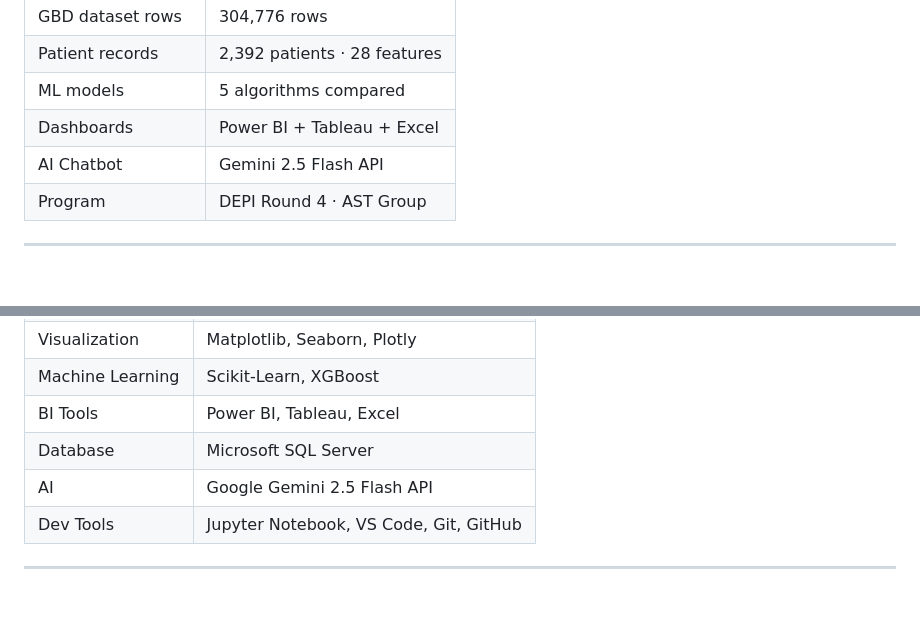
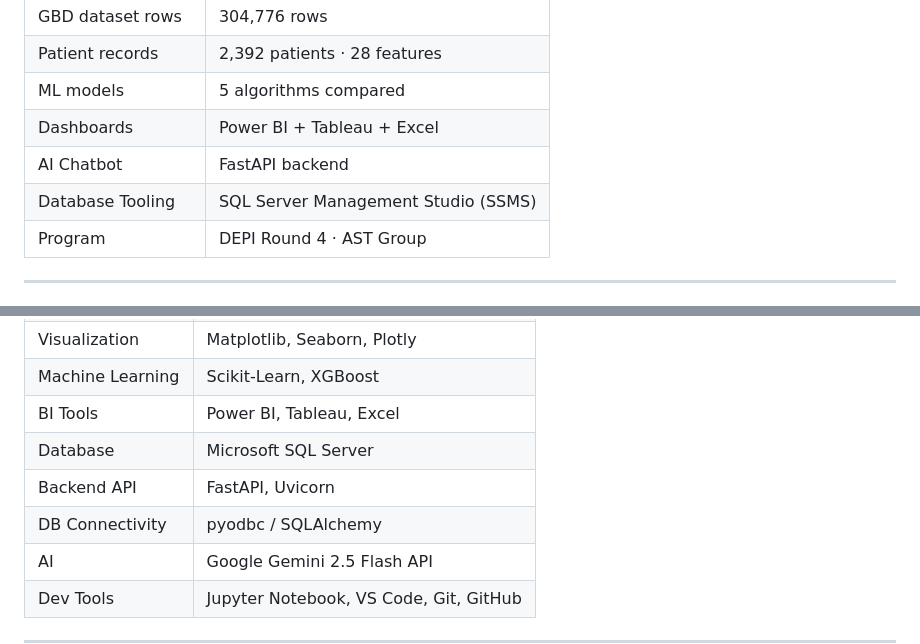
Before and after one commit to 3mmar3bdalkber/Global-Asthma-Burden, a Markdown page: README.md, 2 parts joined by grey strips. GitHub-like rendering; blank space fills up the shorter version.

```diff
--- a/README.md
+++ b/README.md
@@ -106,7 +107,8 @@ dataset into an accessible, explainable, and actionable analytics platform.
 | Patient records | 2,392 patients · 28 features |
 | ML models | 5 algorithms compared |
 | Dashboards | Power BI + Tableau + Excel |
-| AI Chatbot | Gemini 2.5 Flash API |
+| AI Chatbot | FastAPI backend |
+| Database Tooling | SQL Server Management Studio (SSMS) |
 | Program | DEPI Round 4 · AST Group |
 
 ---
@@ -334,6 +369,8 @@ Powered by **Google Gemini 2.5 Flash API**
 | Machine Learning | Scikit-Learn, XGBoost |
 | BI Tools | Power BI, Tableau, Excel |
 | Database | Microsoft SQL Server |
+| Backend API | FastAPI, Uvicorn |
+| DB Connectivity | pyodbc / SQLAlchemy |
 | AI | Google Gemini 2.5 Flash API |
 | Dev Tools | Jupyter Notebook, VS Code, Git, GitHub |
 
```
Also changed, not shown: other parts of README.md (+42 -8 lines).
